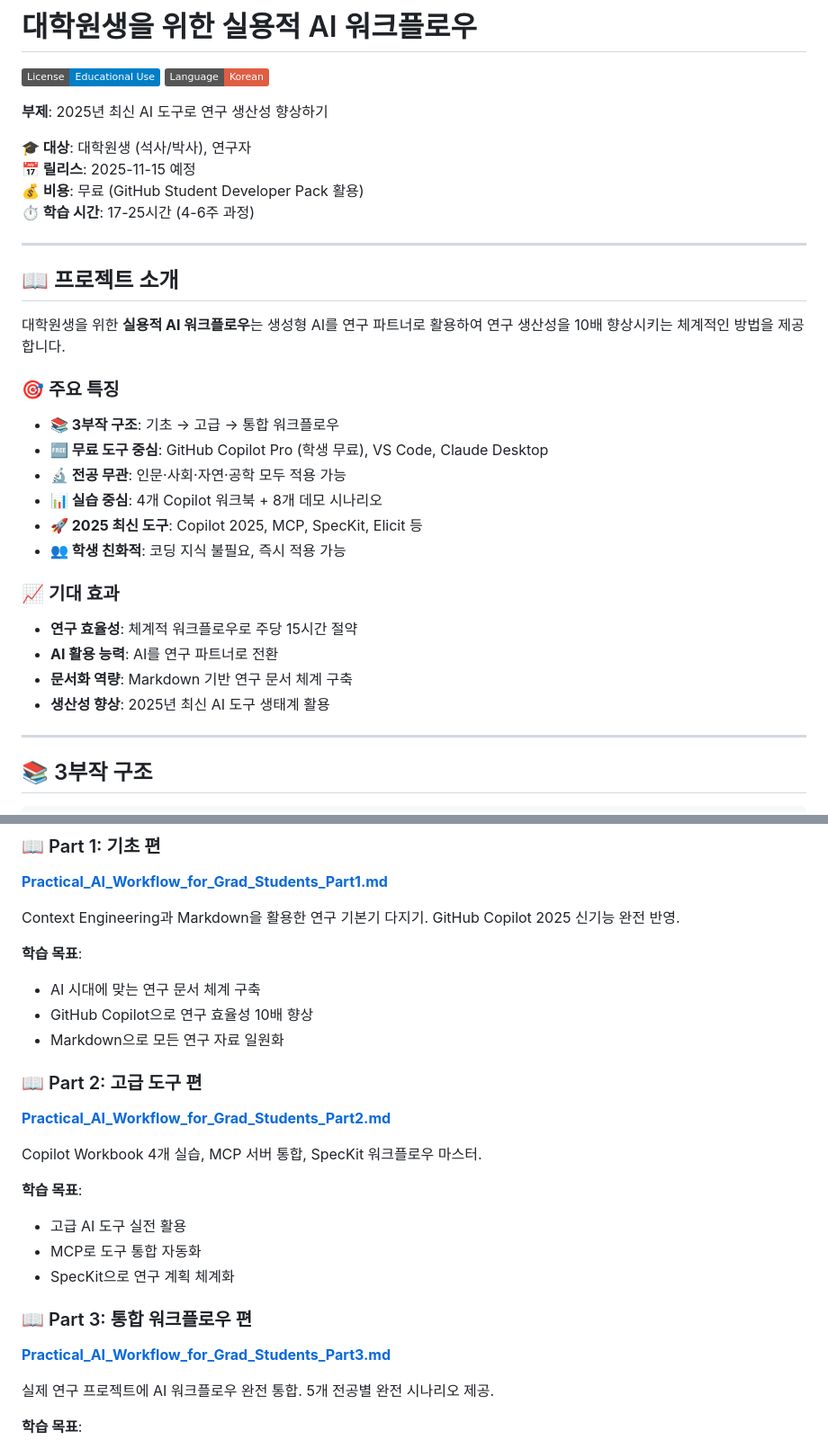
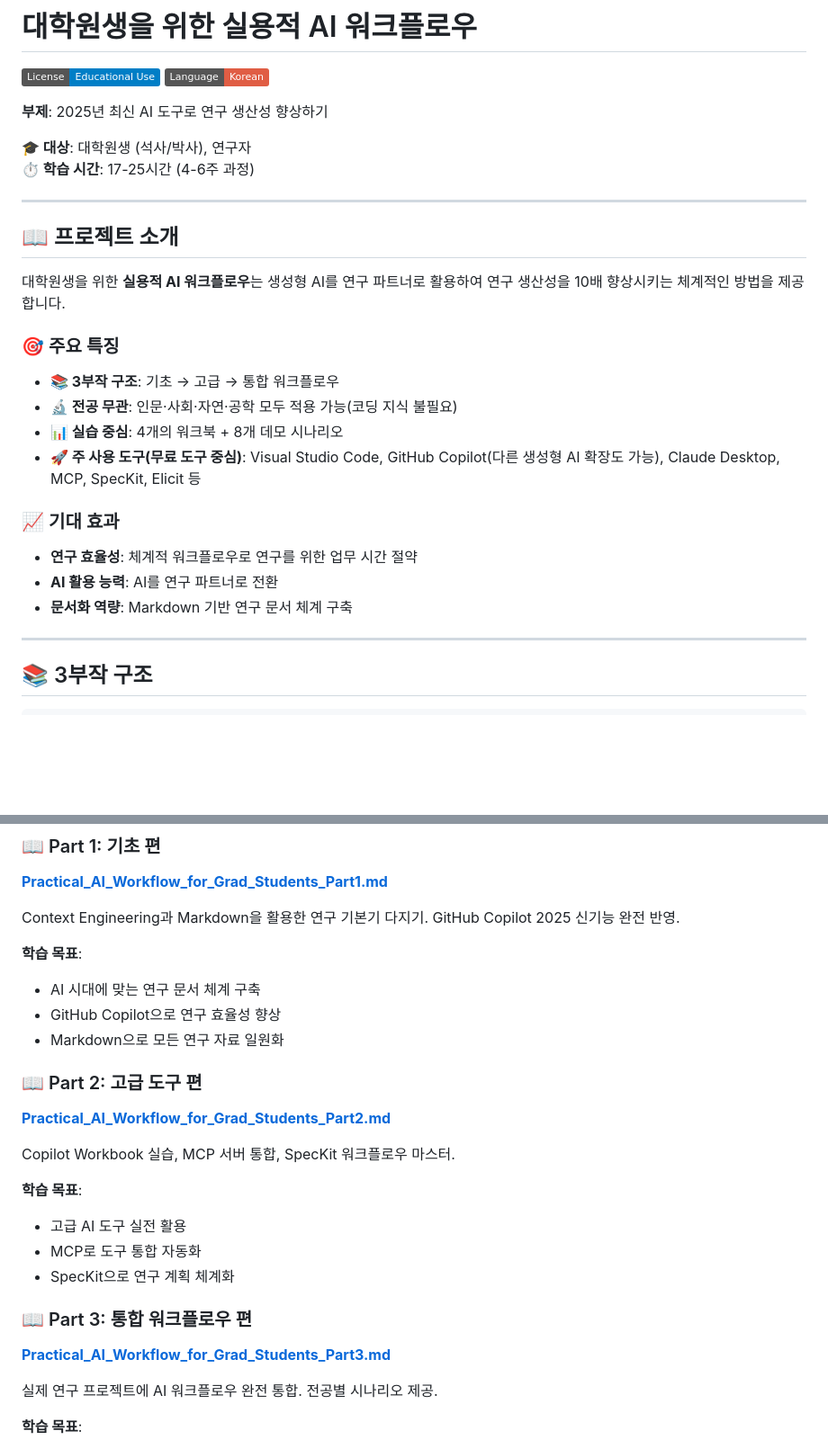
Before and after one commit to seo-jinseok/practical-ai-workflow-grad-students, a Markdown page: README.md, 2 parts joined by grey strips. Shown: that part at 90% size. Drawn GitHub-style; badges without logos; blank space fills up the shorter version.

```diff
--- a/README.md
+++ b/README.md
@@ -5,8 +5,6 @@
 **부제**: 2025년 최신 AI 도구로 연구 생산성 향상하기
 
 **🎓 대상**: 대학원생 (석사/박사), 연구자
-**📅 릴리스**: 2025-11-15 예정
-**💰 비용**: 무료 (GitHub Student Developer Pack 활용)
 **⏱️ 학습 시간**: 17-25시간 (4-6주 과정)
 
 ---
@@ -18,18 +16,15 @@
 ### 🎯 주요 특징
 
 - **📚 3부작 구조**: 기초 → 고급 → 통합 워크플로우
-- **🆓 무료 도구 중심**: GitHub Copilot Pro (학생 무료), VS Code, Claude Desktop
-- **🔬 전공 무관**: 인문·사회·자연·공학 모두 적용 가능
-- **📊 실습 중심**: 4개 Copilot 워크북 + 8개 데모 시나리오
-- **🚀 2025 최신 도구**: Copilot 2025, MCP, SpecKit, Elicit 등
-- **👥 학생 친화적**: 코딩 지식 불필요, 즉시 적용 가능
+- **🔬 전공 무관**: 인문·사회·자연·공학 모두 적용 가능(코딩 지식 불필요)
+- **📊 실습 중심**: 4개의 워크북 + 8개 데모 시나리오
+- **🚀 주 사용 도구(무료 도구 중심)**: Visual Studio Code, GitHub Copilot(다른 생성형 AI 확장도 가능), Claude Desktop, MCP, SpecKit, Elicit 등
 
 ### 📈 기대 효과
 
-- **연구 효율성**: 체계적 워크플로우로 주당 15시간 절약
+- **연구 효율성**: 체계적 워크플로우로 연구를 위한 업무 시간 절약
 - **AI 활용 능력**: AI를 연구 파트너로 전환
 - **문서화 역량**: Markdown 기반 연구 문서 체계 구축
-- **생산성 향상**: 2025년 최신 AI 도구 생태계 활용
 
 ---
 
@@ -60,14 +55,14 @@ Context Engineering과 Markdown을 활용한 연구 기본기 다지기. GitHub
 **학습 목표**:
 
 - AI 시대에 맞는 연구 문서 체계 구축
-- GitHub Copilot으로 연구 효율성 10배 향상
+- GitHub Copilot으로 연구 효율성 향상
 - Markdown으로 모든 연구 자료 일원화
 
 ### 📖 Part 2: 고급 도구 편
 
 **[Practical_AI_Workflow_for_Grad_Students_Part2.md](./Practical_AI_Workflow_for_Grad_Students_Part2.md)**
 
-Copilot Workbook 4개 실습, MCP 서버 통합, SpecKit 워크플로우 마스터.
+Copilot Workbook 실습, MCP 서버 통합, SpecKit 워크플로우 마스터.
 
 **학습 목표**:
 
@@ -79,7 +74,7 @@ Copilot Workbook 4개 실습, MCP 서버 통합, SpecKit 워크플로우 마스
 
 **[Practical_AI_Workflow_for_Grad_Students_Part3.md](./Practical_AI_Workflow_for_Grad_Students_Part3.md)**
 
-실제 연구 프로젝트에 AI 워크플로우 완전 통합. 5개 전공별 완전 시나리오 제공.
+실제 연구 프로젝트에 AI 워크플로우 완전 통합. 전공별 시나리오 제공.
 
 **학습 목표**:
 
```
Also changed, not shown: other parts of README.md (+3 -14 lines), Practical_AI_Workflow_for_Grad_Students_Part1.md (+29 -125 lines).
